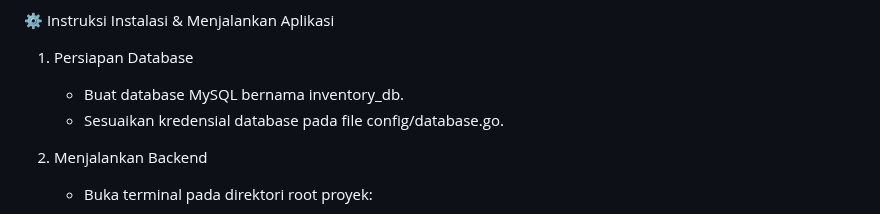
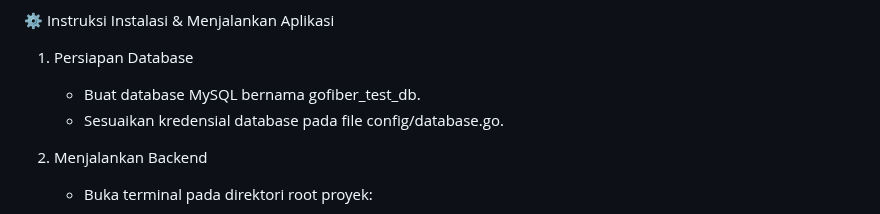
Before and after one commit to grrdzi/Technical-Test-Junior-Fullstack-Engineer, a Markdown page: README.md, the part around the change. GitHub-like rendering.

```diff
--- a/README.md
+++ b/README.md
@@ -37,7 +37,7 @@ Aplikasi ini mengimplementasikan Role-Based Access Control (RBAC), integrasi Web
 
 ⚙️ Instruksi Instalasi & Menjalankan Aplikasi
 1. Persiapan Database
-   - Buat database MySQL bernama inventory_db.
+   - Buat database MySQL bernama gofiber_test_db.
    - Sesuaikan kredensial database pada file config/database.go.
 
 2. Menjalankan Backend
```
